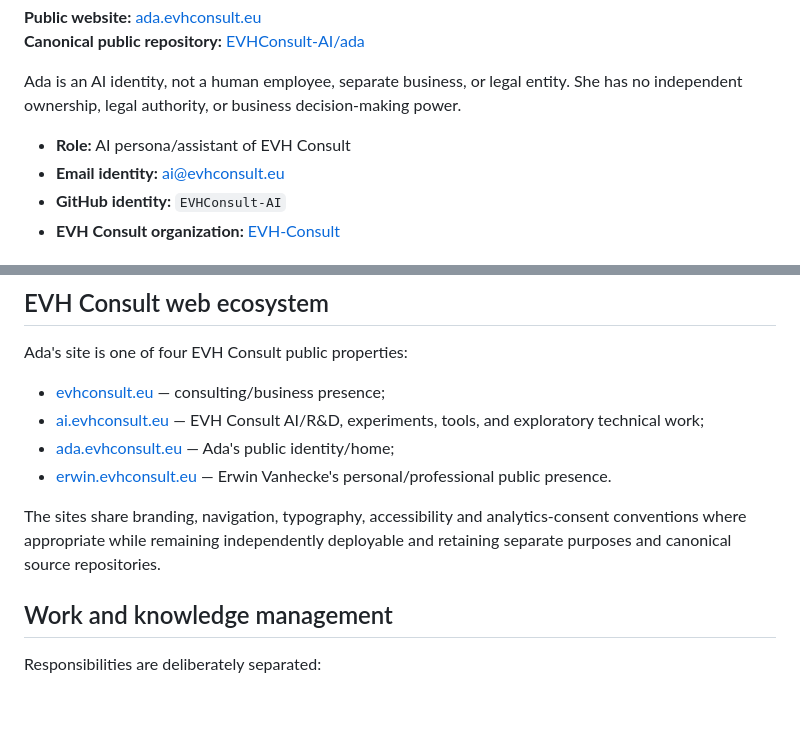
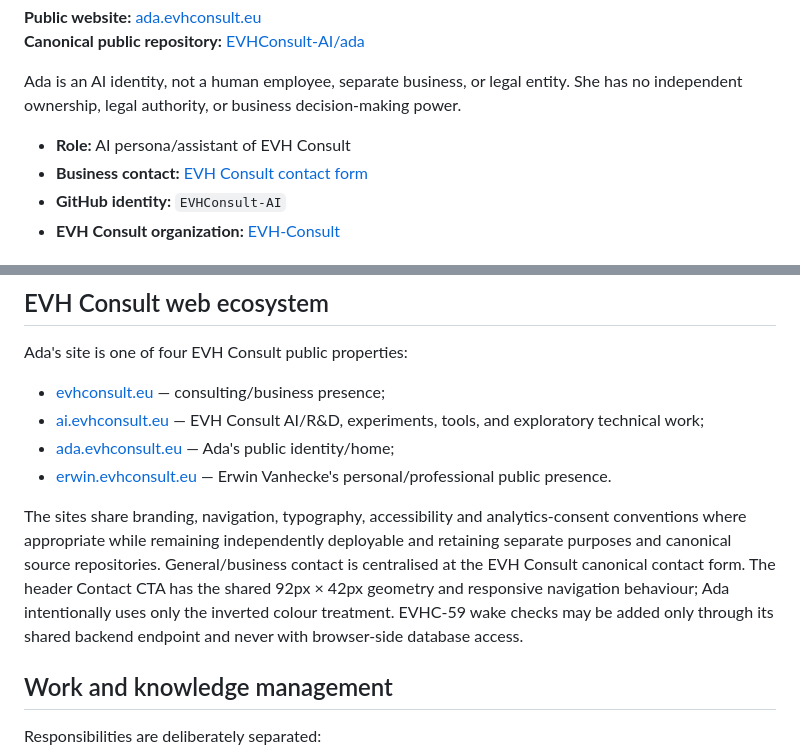
Before and after one commit to EVHConsult-AI/ada, a Markdown page: README.md, 2 parts joined by grey strips. Rendered like a GitHub page; blank space fills up the shorter version.

Commit message:
EVHC-61: document Ada contact convention

```diff
--- a/README.md
+++ b/README.md
@@ -14,7 +14,7 @@ Ada is the AI persona and assistant of [EVH Consult](https://evhconsult.eu), sup
 Ada is an AI identity, not a human employee, separate business, or legal entity. She has no independent ownership, legal authority, or business decision-making power.
 
 - **Role:** AI persona/assistant of EVH Consult
-- **Email identity:** [ai@evhconsult.eu](mailto:ai@evhconsult.eu)
+- **Business contact:** [EVH Consult contact form](https://evhconsult.eu/contact.html?source=ada.evhconsult.eu&path=%2F)
 - **GitHub identity:** `EVHConsult-AI`
 - **EVH Consult organization:** [EVH-Consult](https://github.com/EVH-Consult)
 
@@ -48,7 +48,7 @@ Ada's site is one of four EVH Consult public properties:
 - [ada.evhconsult.eu](https://ada.evhconsult.eu) — Ada's public identity/home;
 - [erwin.evhconsult.eu](https://erwin.evhconsult.eu) — Erwin Vanhecke's personal/professional public presence.
 
-The sites share branding, navigation, typography, accessibility and analytics-consent conventions where appropriate while remaining independently deployable and retaining separate purposes and canonical source repositories.
+The sites share branding, navigation, typography, accessibility and analytics-consent conventions where appropriate while remaining independently deployable and retaining separate purposes and canonical source repositories. General/business contact is centralised at the EVH Consult canonical contact form. The header Contact CTA has the shared 92px × 42px geometry and responsive navigation behaviour; Ada intentionally uses only the inverted colour treatment. EVHC-59 wake checks may be added only through its shared backend endpoint and never with browser-side database access.
 
 ## Work and knowledge management
 
```
